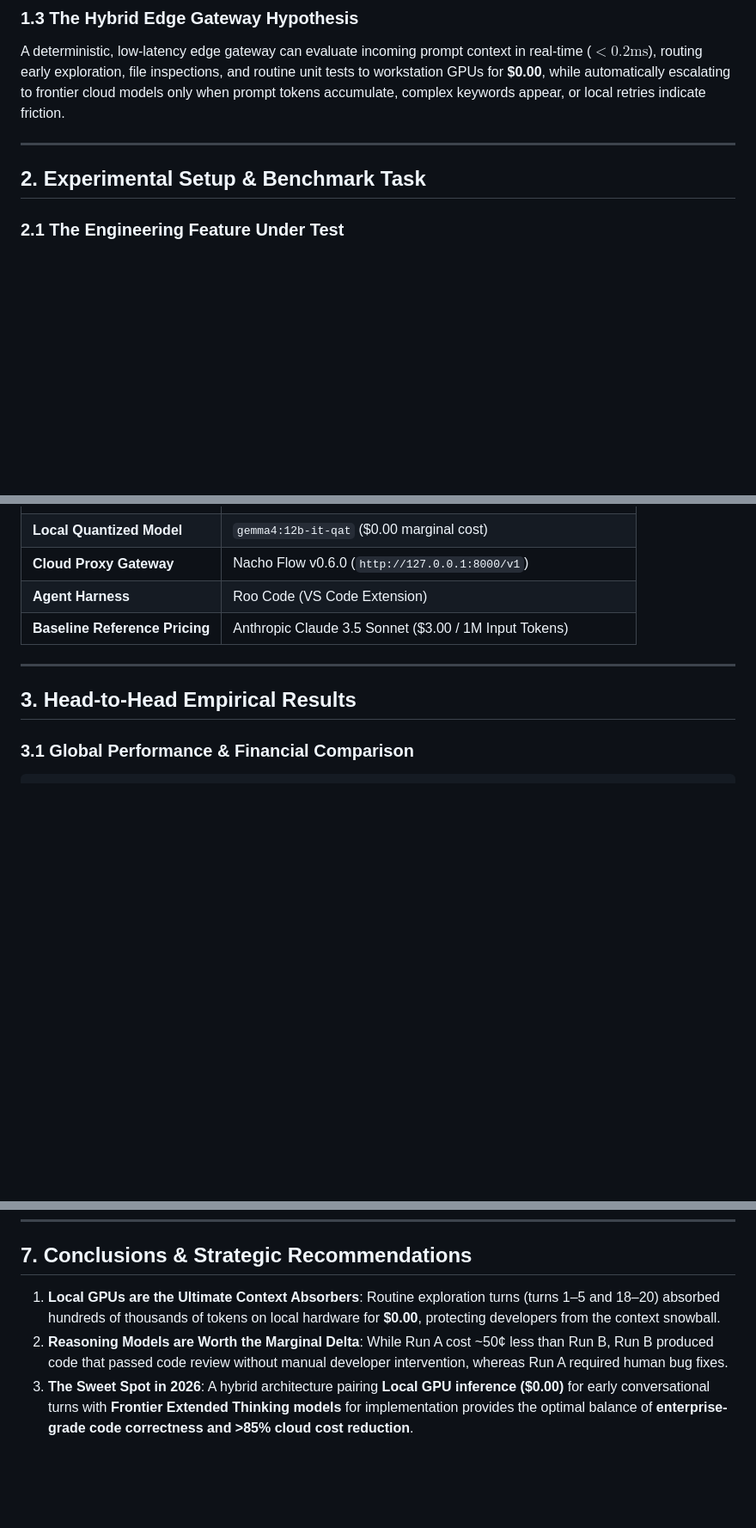
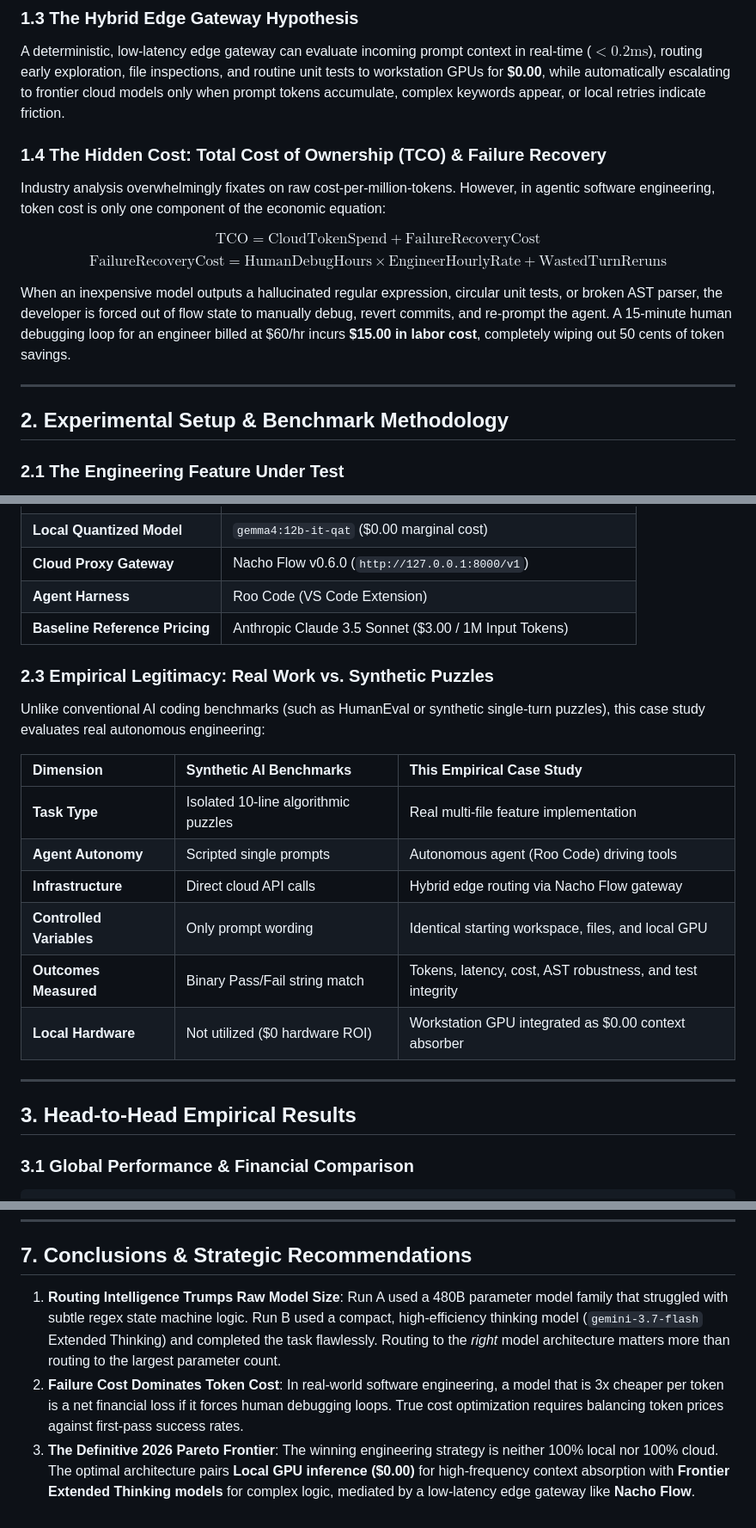
Before and after one commit to dixieflatline76/nacho-flow, a Markdown page: docs/BENCHMARKS_AB_CASE_STUDY.md, 3 parts joined by grey strips. Shown at 86% size. Rendered like a GitHub page; blank space fills up the shorter version.

```diff
--- a/docs/BENCHMARKS_AB_CASE_STUDY.md
+++ b/docs/BENCHMARKS_AB_CASE_STUDY.md
@@ -45,9 +46,17 @@ By Turn 20, an agent asking for a 2-line typo fix re-submits over 60,000 tokens
 ### 1.3 The Hybrid Edge Gateway Hypothesis
 A deterministic, low-latency edge gateway can evaluate incoming prompt context in real-time ($< 0.2\text{ms}$), routing early exploration, file inspections, and routine unit tests to workstation GPUs for **$0.00**, while automatically escalating to frontier cloud models only when prompt tokens accumulate, complex keywords appear, or local retries indicate friction.
 
+### 1.4 The Hidden Cost: Total Cost of Ownership (TCO) & Failure Recovery
+Industry analysis overwhelmingly fixates on raw cost-per-million-tokens. However, in agentic software engineering, token cost is only one component of the economic equation:
+
+$$\text{TCO} = \text{CloudTokenSpend} + \text{FailureRecoveryCost}$$
+$$\text{FailureRecoveryCost} = \text{HumanDebugHours} \times \text{EngineerHourlyRate} + \text{WastedTurnReruns}$$
+
+When an inexpensive model outputs a hallucinated regular expression, circular unit tests, or broken AST parser, the developer is forced out of flow state to manually debug, revert commits, and re-prompt the agent. A 15-minute human debugging loop for an engineer billed at $60/hr incurs **$15.00 in labor cost**, completely wiping out 50 cents of token savings.
+
 ---
 
-## 2. Experimental Setup & Benchmark Task
+## 2. Experimental Setup & Benchmark Methodology
 
 ### 2.1 The Engineering Feature Under Test
 We selected a real-world, complex full-stack feature within the **Nacho Flow VS Code Extension**: **"1-Click Heatseeker Deal Adoption & Quick-Actions"**.
@@ -69,6 +78,18 @@ We selected a real-world, complex full-stack feature within the **Nacho Flow VS
 | **Cloud Proxy Gateway** | Nacho Flow v0.6.0 (`http://127.0.0.1:8000/v1`) |
 | **Agent Harness** | Roo Code (VS Code Extension) |
 | **Baseline Reference Pricing** | Anthropic Claude 3.5 Sonnet ($3.00 / 1M Input Tokens) |
+
+### 2.3 Empirical Legitimacy: Real Work vs. Synthetic Puzzles
+Unlike conventional AI coding benchmarks (such as HumanEval or synthetic single-turn puzzles), this case study evaluates real autonomous engineering:
+
+| Dimension | Synthetic AI Benchmarks | This Empirical Case Study |
+| :--- | :--- | :--- |
+| **Task Type** | Isolated 10-line algorithmic puzzles | Real multi-file feature implementation |
+| **Agent Autonomy** | Scripted single prompts | Autonomous agent (Roo Code) driving tools |
+| **Infrastructure** | Direct cloud API calls | Hybrid edge routing via Nacho Flow gateway |
+| **Controlled Variables** | Only prompt wording | Identical starting workspace, files, and local GPU |
+| **Outcomes Measured** | Binary Pass/Fail string match | Tokens, latency, cost, AST robustness, and test integrity |
+| **Local Hardware** | Not utilized ($0 hardware ROI) | Workstation GPU integrated as $0.00 context absorber |
 
 ---
 
@@ -228,6 +278,6 @@ Scaling these empirical findings across engineering teams highlights the compoun
 
 ## 7. Conclusions & Strategic Recommendations
 
-1. **Local GPUs are the Ultimate Context Absorbers**: Routine exploration turns (turns 1–5 and 18–20) absorbed hundreds of thousands of tokens on local hardware for **$0.00**, protecting developers from the context snowball.
-2. **Reasoning Models are Worth the Marginal Delta**: While Run A cost ~50¢ less than Run B, Run B produced code that passed code review without manual developer intervention, whereas Run A required human bug fixes.
-3. **The Sweet Spot in 2026**: A hybrid architecture pairing **Local GPU inference ($0.00)** for early conversational turns with **Frontier Extended Thinking models** for implementation provides the optimal balance of **enterprise-grade code correctness and >85% cloud cost reduction**.
+1. **Routing Intelligence Trumps Raw Model Size**: Run A used a 480B parameter model family that struggled with subtle regex state machine logic. Run B used a compact, high-efficiency thinking model (`gemini-3.7-flash` Extended Thinking) and completed the task flawlessly. Routing to the *right* model architecture matters more than routing to the largest parameter count.
+2. **Failure Cost Dominates Token Cost**: In real-world software engineering, a model that is 3x cheaper per token is a net financial loss if it forces human debugging loops. True cost optimization requires balancing token prices against first-pass success rates.
+3. **The Definitive 2026 Pareto Frontier**: The winning engineering strategy is neither 100% local nor 100% cloud. The optimal architecture pairs **Local GPU inference ($0.00)** for high-frequency context absorption with **Frontier Extended Thinking models** for complex logic, mediated by a low-latency edge gateway like **Nacho Flow**.
```
Also changed, not shown: other parts of docs/BENCHMARKS_AB_CASE_STUDY.md (+41 -11 lines).
